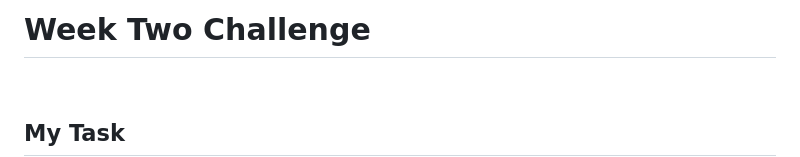
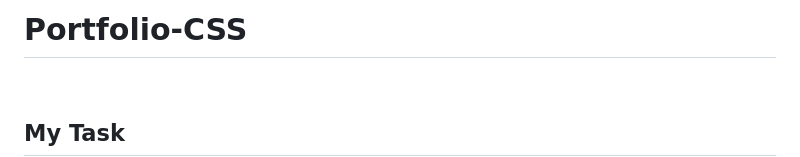
Before and after one commit to tyrkgithub/Portfolio-CSS, a Markdown page: README.md, the part around the change. GitHub-like rendering.

```diff
--- a/README.md
+++ b/README.md
@@ -1,4 +1,4 @@
-# <h1>Week Two Challenge</h1>
+# <h1>Portfolio-CSS</h1>
   <br/>
  <h2>My Task</h2>
    <p>This weeks challenge is creating a portfolio web application which showcases the builds I have worked on. I have applied flex, grid, media quieries and CSS variables. When I have created and deployed the page I can come back and update it with my future works as I continue on my journey in web application development.</p>
```
